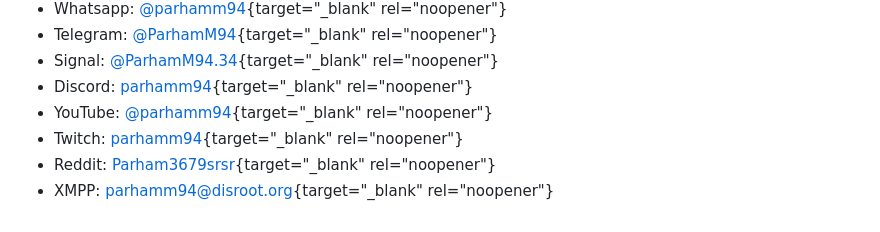
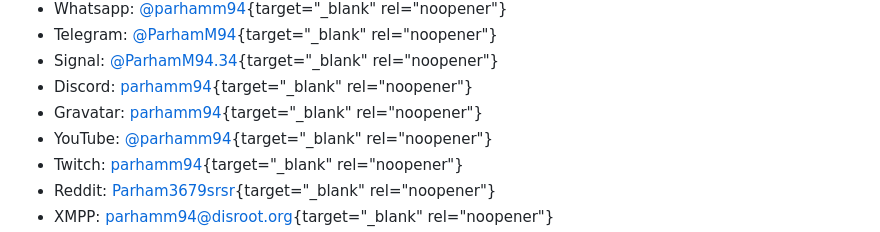
Before and after one commit to parhammhd/my-website, a Markdown page: src/verify.md, the part around the change. GitHub-like rendering.

Commit message:
Added Gravatar

```diff
--- a/src/verify.md
+++ b/src/verify.md
@@ -33,6 +33,7 @@ Here are the accounts I control:
 - Telegram: [@ParhamM94](https://t.me/ParhamM94){target="_blank" rel="noopener"}
 - Signal: [@ParhamM94.34](https://signal.me/#eu/z_LaeTezPaHGNrxA62gB3XtGKudaNvVoDexaMKROz1ATBYojReNGbpsZ39v5pQFs){target="_blank" rel="noopener"}
 - Discord: [parhamm94](https://discord.com/users/parhamm94){target="_blank" rel="noopener"}
+- Gravatar: [parhamm94](https://gravatar.com/parhamm94){target="_blank" rel="noopener"}
 - YouTube: [@parhamm94](https://youtube.com/@parhamm94){target="_blank" rel="noopener"}
 - Twitch: [parhamm94](https://twitch.tv/parhamm94){target="_blank" rel="noopener"}
 - Reddit: [Parham3679srsr](https://www.reddit.com/u/Parham3679srsr){target="_blank" rel="noopener"}
```
